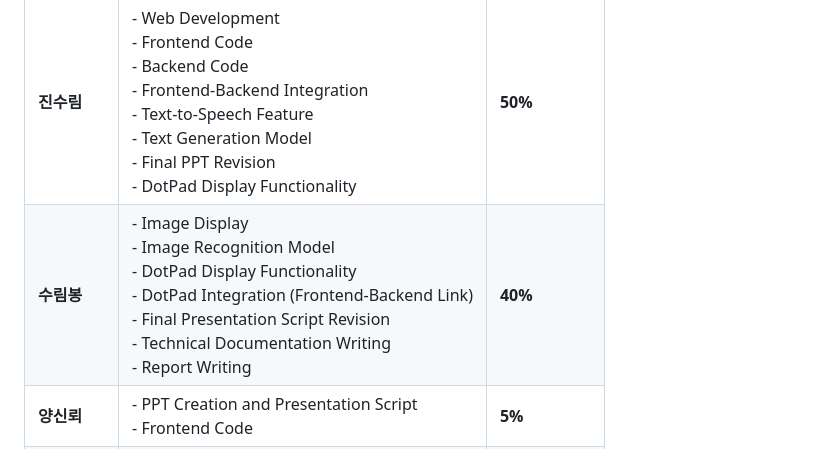
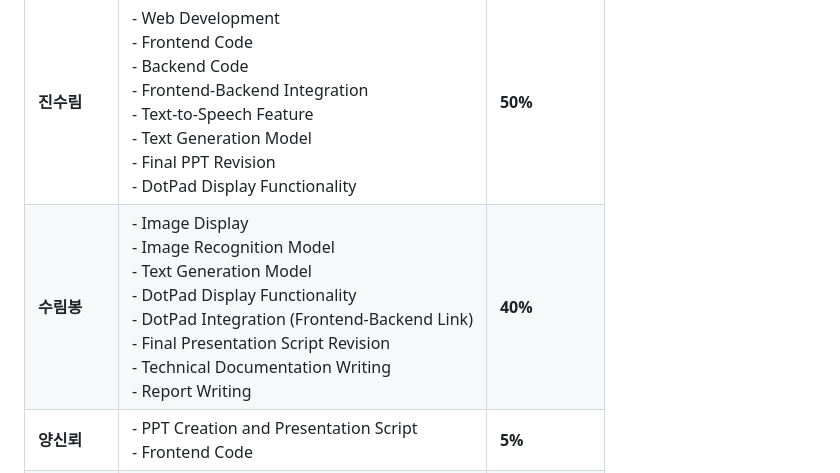
Before and after one commit to slplsp/dotpad_meituan, a Markdown page: README.md, the part around the change. Rendered like a GitHub page.

```diff
--- a/README.md
+++ b/README.md
@@ -34,7 +34,7 @@ The system processes the original image through the image detection model, gener
 | Member        | Contributions                                                                                                                  | Percentage        |
 |---------------|-------------------------------------------------------------------------------------------------------------------------------|-------------------|
 | **진수림**       | - Web Development <br> - Frontend Code <br> - Backend Code <br> - Frontend-Backend Integration <br> - Text-to-Speech Feature <br> - Text Generation Model <br> - Final PPT Revision    <br> - DotPad Display Functionality                               | **50%**           |
-| **수림봉**       | - Image Display <br> - Image Recognition Model <br> - DotPad Display Functionality <br> - DotPad Integration (Frontend-Backend Link) <br> - Final Presentation Script Revision <br> - Technical Documentation Writing <br> - Report Writing                                    | **40%**           |
+| **수림봉**       | - Image Display <br> - Image Recognition Model <br> - Text Generation Model <br> - DotPad Display Functionality <br> - DotPad Integration (Frontend-Backend Link) <br> - Final Presentation Script Revision <br> - Technical Documentation Writing <br> - Report Writing                                    | **40%**           |
 | **양신뢰**       | - PPT Creation and Presentation Script <br> - Frontend Code                                                                            | **5%**            |
 | **장요탁**       | - PPT Creation and Presentation Script <br> - Frontend Code                                                                            | **5%**            |
 
```
